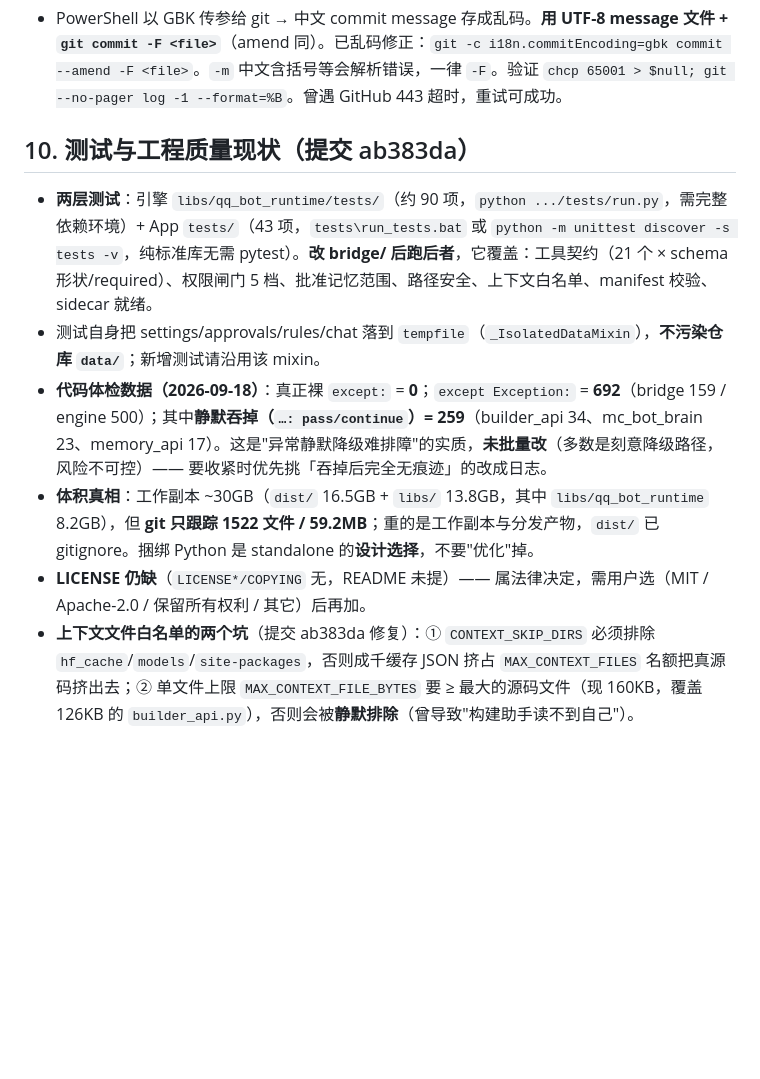
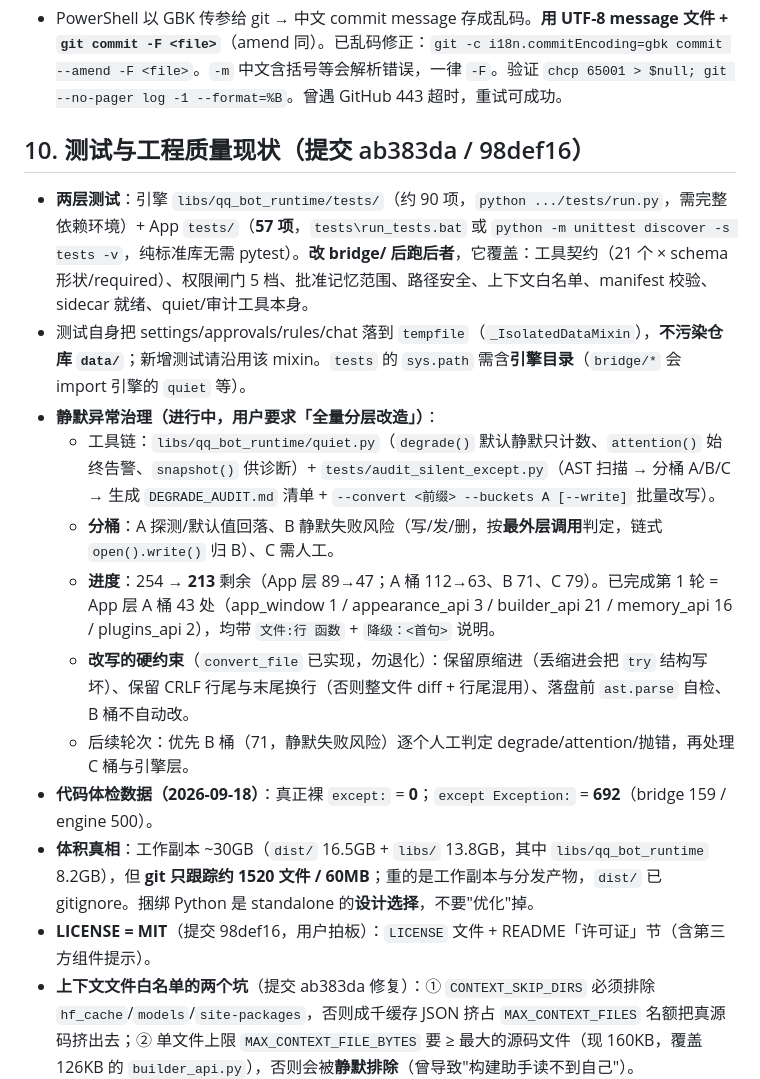
Before and after one commit to hth768/Fat-Fish, a Markdown page: .codebuddy/memory/MEMORY.md, the part around the change. GitHub-like rendering; blank space fills up the shorter version.

```diff
--- a/.codebuddy/memory/MEMORY.md
+++ b/.codebuddy/memory/MEMORY.md
@@ -90,11 +90,17 @@
 ## 9. git 提交规范（PowerShell 中文坑）
 - PowerShell 以 GBK 传参给 git → 中文 commit message 存成乱码。**用 UTF-8 message 文件 + `git commit -F <file>`**（amend 同）。已乱码修正：`git -c i18n.commitEncoding=gbk commit --amend -F <file>`。`-m` 中文含括号等会解析错误，一律 `-F`。验证 `chcp 65001 > $null; git --no-pager log -1 --format=%B`。曾遇 GitHub 443 超时，重试可成功。
 
-## 10. 测试与工程质量现状（提交 ab383da）
-- **两层测试**：引擎 `libs/qq_bot_runtime/tests/`（约 90 项，`python .../tests/run.py`，需完整依赖环境）+ App `tests/`（43 项，`tests\run_tests.bat` 或 `python -m unittest discover -s tests -v`，纯标准库无需 pytest）。**改 bridge/ 后跑后者**，它覆盖：工具契约（21 个 × schema 形状/required）、权限闸门 5 档、批准记忆范围、路径安全、上下文白名单、manifest 校验、sidecar 就绪。
-- 测试自身把 settings/approvals/rules/chat 落到 `tempfile`（`_IsolatedDataMixin`），**不污染仓库 `data/`**；新增测试请沿用该 mixin。
-- **代码体检数据（2026-09-18）**：真正裸 `except:` = **0**；`except Exception:` = **692**（bridge 159 / engine 500）；其中**静默吞掉（`…: pass/continue`）= 259**（builder_api 34、mc_bot_brain 23、memory_api 17）。这是"异常静默降级难排障"的实质，**未批量改**（多数是刻意降级路径，风险不可控）—— 要收紧时优先挑「吞掉后完全无痕迹」的改成日志。
-- **体积真相**：工作副本 ~30GB（`dist/` 16.5GB + `libs/` 13.8GB，其中 `libs/qq_bot_runtime` 8.2GB），但 **git 只跟踪 1522 文件 / 59.2MB**；重的是工作副本与分发产物，`dist/` 已 gitignore。捆绑 Python 是 standalone 的**设计选择**，不要"优化"掉。
-- **LICENSE 仍缺**（`LICENSE*/COPYING` 无，README 未提）—— 属法律决定，需用户选（MIT / Apache-2.0 / 保留所有权利 / 其它）后再加。
+## 10. 测试与工程质量现状（提交 ab383da / 98def16）
+- **两层测试**：引擎 `libs/qq_bot_runtime/tests/`（约 90 项，`python .../tests/run.py`，需完整依赖环境）+ App `tests/`（**57 项**，`tests\run_tests.bat` 或 `python -m unittest discover -s tests -v`，纯标准库无需 pytest）。**改 bridge/ 后跑后者**，它覆盖：工具契约（21 个 × schema 形状/required）、权限闸门 5 档、批准记忆范围、路径安全、上下文白名单、manifest 校验、sidecar 就绪、quiet/审计工具本身。
+- 测试自身把 settings/approvals/rules/chat 落到 `tempfile`（`_IsolatedDataMixin`），**不污染仓库 `data/`**；新增测试请沿用该 mixin。`tests` 的 `sys.path` 需含**引擎目录**（`bridge/*` 会 import 引擎的 `quiet` 等）。
+- **静默异常治理（进行中，用户要求「全量分层改造」）**：
+  - 工具链：`libs/qq_bot_runtime/quiet.py`（`degrade()` 默认静默只计数、`attention()` 始终告警、`snapshot()` 供诊断）+ `tests/audit_silent_except.py`（AST 扫描 → 分桶 A/B/C → 生成 `DEGRADE_AUDIT.md` 清单 + `--convert <前缀> --buckets A [--write]` 批量改写）。
+  - **分桶**：A 探测/默认值回落、B 静默失败风险（写/发/删，按**最外层调用**判定，链式 `open().write()` 归 B）、C 需人工。
+  - **进度**：254 → **213** 剩余（App 层 89→47；A 桶 112→63、B 71、C 79）。已完成第 1 轮 = App 层 A 桶 43 处（app_window 1 / appearance_api 3 / builder_api 21 / memory_api 16 / plugins_api 2），均带 `文件:行 函数` + `降级：<首句>` 说明。
+  - **改写的硬约束**（`convert_file` 已实现，勿退化）：保留原缩进（丢缩进会把 `try` 结构写坏）、保留 CRLF 行尾与末尾换行（否则整文件 diff + 行尾混用）、落盘前 `ast.parse` 自检、B 桶不自动改。
+  - 后续轮次：优先 B 桶（71，静默失败风险）逐个人工判定 degrade/attention/抛错，再处理 C 桶与引擎层。
+- **代码体检数据（2026-09-18）**：真正裸 `except:` = **0**；`except Exception:` = **692**（bridge 159 / engine 500）。
+- **体积真相**：工作副本 ~30GB（`dist/` 16.5GB + `libs/` 13.8GB，其中 `libs/qq_bot_runtime` 8.2GB），但 **git 只跟踪约 1520 文件 / 60MB**；重的是工作副本与分发产物，`dist/` 已 gitignore。捆绑 Python 是 standalone 的**设计选择**，不要"优化"掉。
+- **LICENSE = MIT**（提交 98def16，用户拍板）：`LICENSE` 文件 + README「许可证」节（含第三方组件提示）。
 - **上下文文件白名单的两个坑**（提交 ab383da 修复）：① `CONTEXT_SKIP_DIRS` 必须排除 `hf_cache`/`models`/`site-packages`，否则成千缓存 JSON 挤占 `MAX_CONTEXT_FILES` 名额把真源码挤出去；② 单文件上限 `MAX_CONTEXT_FILE_BYTES` 要 ≥ 最大的源码文件（现 160KB，覆盖 126KB 的 `builder_api.py`），否则会被**静默排除**（曾导致"构建助手读不到自己"）。
 - 文档里的安全边界：README「安全边界与合规」节（HTTP 仅 127.0.0.1 单实例 / 密钥与数据仅本机 / 高权限能力说明 / 第三方平台 ToS 与风控提示 / 无担保）。
```
Also changed, not shown: .codebuddy/memory/2026-09-18.md (+15 -0 lines).
